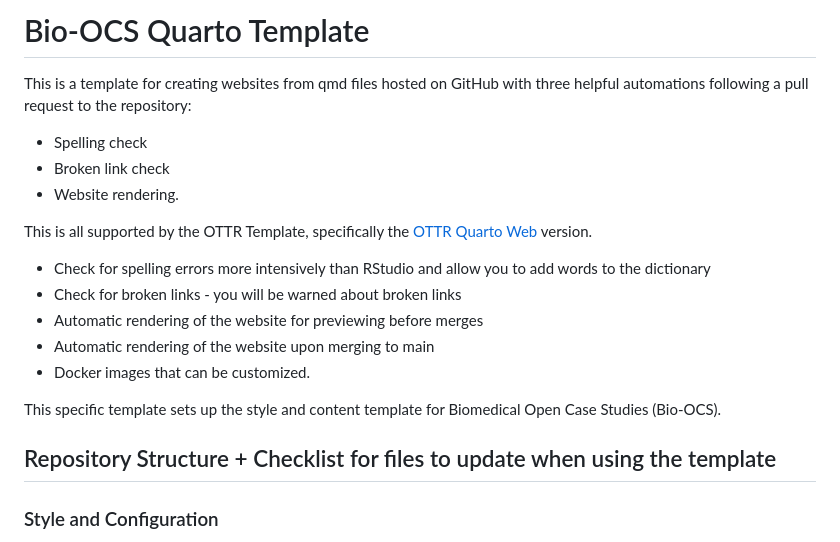
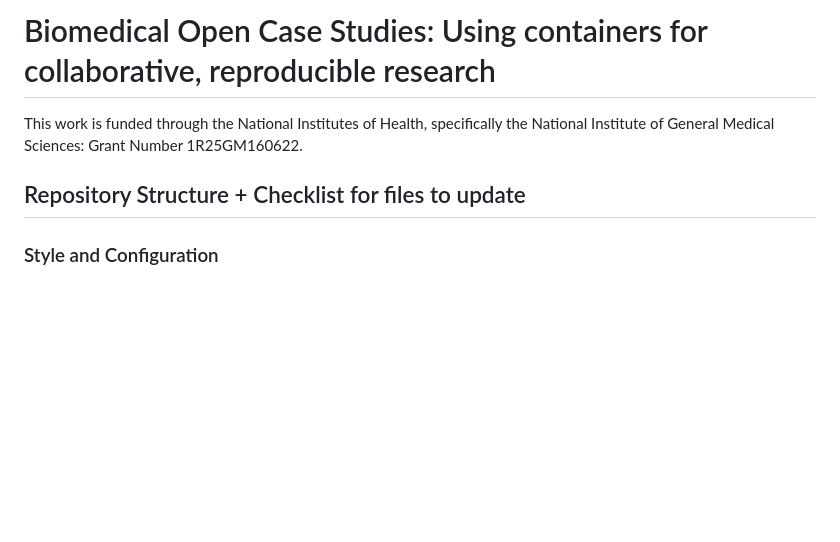
Before and after one commit to opencasestudies/ocs-bio-containers, a Markdown page: README.md, the part around the change. GitHub-like rendering; blank space fills up the shorter version.

Commit message:
Revise README for Bio-OCS project details
beginning readme updates

```diff
--- a/README.md
+++ b/README.md
@@ -1,22 +1,9 @@
-# Bio-OCS Quarto Template
+# Biomedical Open Case Studies: Using containers for collaborative, reproducible research
 
-This is a template for creating websites from qmd files hosted on GitHub with three helpful automations following a pull request to the repository:
+This work is funded through the National Institutes of Health, specifically the National Institute of General Medical Sciences: Grant Number 1R25GM160622.
 
-- Spelling check
-- Broken link check
-- Website rendering.
 
-This is all supported by the OTTR Template, specifically the [OTTR Quarto Web](https://github.com/ottrproject/OTTR_Quarto_Website) version.
-
-- Check for spelling errors more intensively than RStudio and allow you to add words to the dictionary
-- Check for broken links - you will be warned about broken links
-- Automatic rendering of the website for previewing before merges
-- Automatic rendering of the website upon merging to main
-- Docker images that can be customized.
-
-This specific template sets up the style and content template for Biomedical Open Case Studies (Bio-OCS).
-
-## Repository Structure + Checklist for files to update when using the template
+## Repository Structure + Checklist for files to update
 
 ### Style and Configuration
 
```
